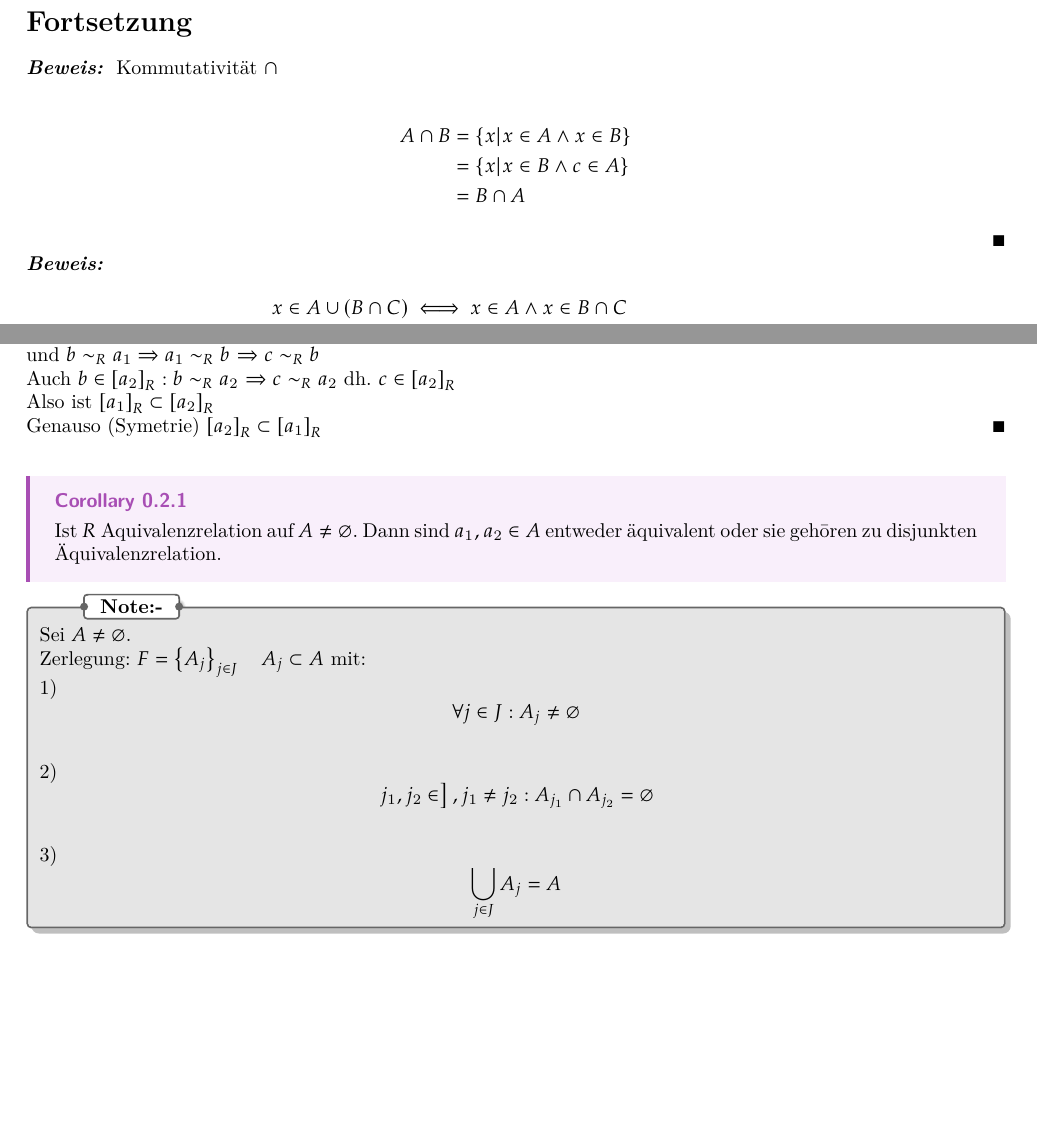
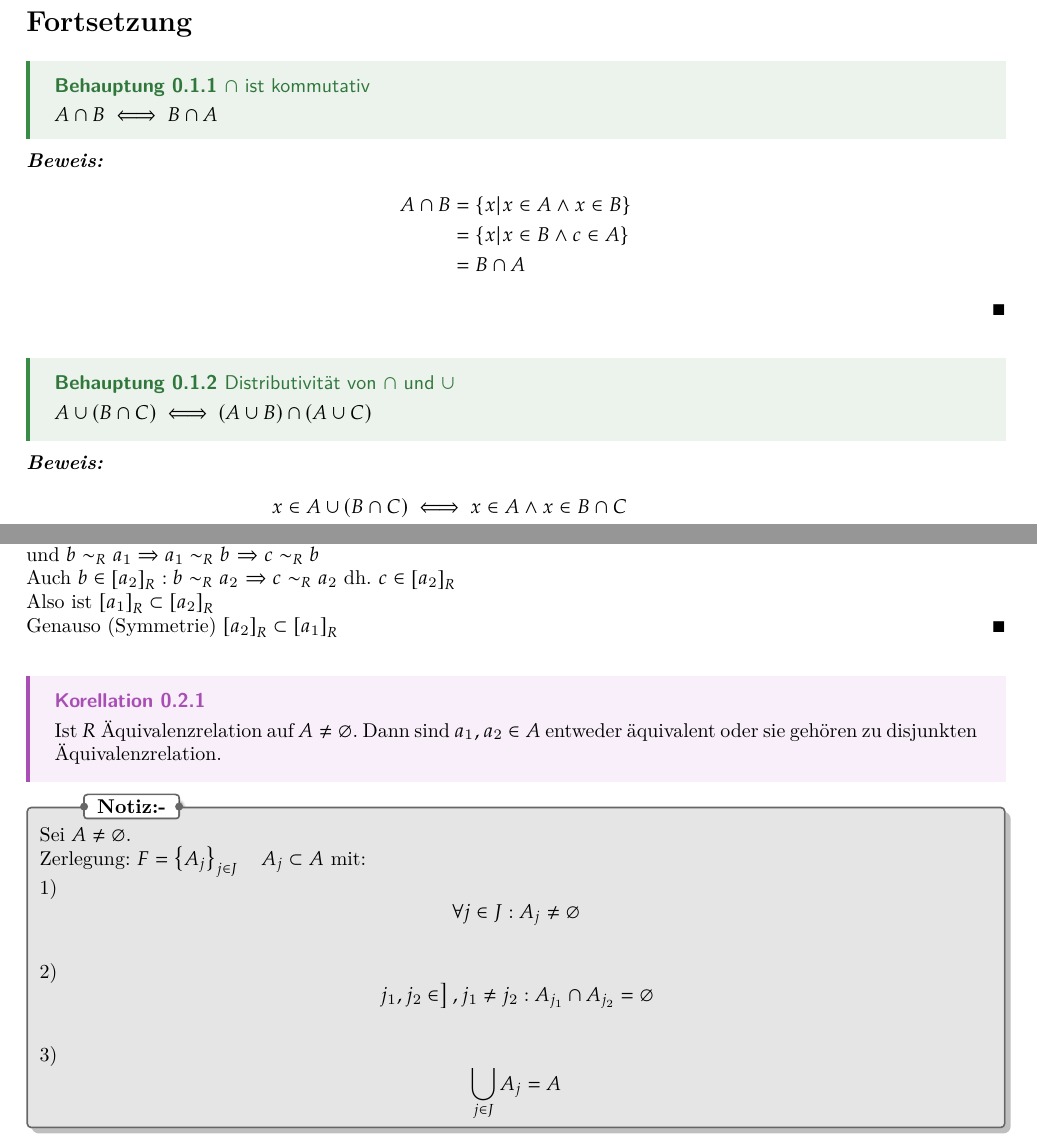
Before and after one commit to ansie3045/Analysis1-KIT-WS23-24-Hundertmark, a LaTeX thesis (Vorlesung-3-20231031/main.tex, which reads Vorlesung-3-20231031/preamble.tex): two parts of pages 2 and 4 of 4, joined at a grey line, cut so that both start at the same text, the shorter picture padded with empty space. Compiled offline with XeLaTeX.

Commit message:
minor changes

```diff
--- a/Vorlesung-3-20231031/main.tex
+++ b/Vorlesung-3-20231031/main.tex
@@ -29,8 +29,8 @@
 \newpage
 
 \section*{Fortsetzung}
+\clm{$\cap$ ist kommutativ}{}{$A\cap B\iff B\cap A$}
 \sol{
- Kommutativität $\cap$\\
  \begin{align*}
      A\cap B &= \{x|x\in A \land x\in B\}\\
      \, &= \{x|x\in B \land c\in A\}\\
@@ -38,6 +38,7 @@
  \end{align*}
  \qed
 }\\
+\clm {Distributivität von $\cap$ und $\cup$}{}{$A \cup (B\cap C)\iff (A\cup B) \cap (A\cup C)$}
 \sol{
 \begin{align*}
     x\in A \cup (B\cap C) &\iff x\in A \land x\in B\cap C\\
@@ -140,10 +141,10 @@ $$}
     und $b \sim_R a_1 \Rightarrow a_1 \sim_R b$ $\Rightarrow c \sim_R b$\\
     Auch $b \in\left[a_2\right]_R: b \sim_R a_2$ $\Rightarrow c \sim_R a_2$ dh. $c \in\left[a_2\right]_R$\\
     Also ist $\left[a_1\right]_R \subset \left[a_2\right]_R$ \\
-    Genauso (Symetrie) $\left[a_2\right]_R \subset\left[a_1\right]_R$ \qed
+    Genauso (Symmetrie) $\left[a_2\right]_R \subset\left[a_1\right]_R$ \qed
 }
 \\
-\cor{}{Ist $R$ Aquivalenzrelation auf $A \neq \varnothing$. Dann sind $a_1, a_2 \in A$ entweder äquivalent oder sie gehōren zu disjunkten Äquivalenzrelation.}
+\cor{}{Ist $R$ Äquivalenzrelation auf $A \neq \varnothing$. Dann sind $a_1, a_2 \in A$ entweder äquivalent oder sie gehören zu disjunkten Äquivalenzrelation.}
 
 \nt{Sei $A \neq \varnothing$. \\
 Zerlegung: $F=\left\{A_j\right\}_{j \in J} \quad A_j \subset A$ mit: \\
--- a/Vorlesung-3-20231031/preamble.tex
+++ b/Vorlesung-3-20231031/preamble.tex
@@ -142,7 +142,7 @@
 % Corollery
 %================================
 \tcbuselibrary{theorems,skins,hooks}
-\newtcbtheorem[number within=section]{Corollary}{Corollary}
+\newtcbtheorem[number within=section]{Corollary}{Korellation}
 {%
 	enhanced
 	,breakable
@@ -345,7 +345,7 @@
 % EXAMPLE BOX
 %================================
 
-\newtcbtheorem[number within=section]{Example}{Example}
+\newtcbtheorem[number within=section]{Example}{Beispiel}
 {%
 	colback = myexamplebg
 	,breakable
@@ -362,7 +362,7 @@
 }
 {ex}
 
-\newtcbtheorem[number within=chapter]{example}{Example}
+\newtcbtheorem[number within=chapter]{example}{Beispiel}
 {%
 	colback = myexamplebg
 	,breakable
@@ -548,7 +548,7 @@
 	colframe=gray!80!black,
 	size=small,
 	boxrule=1pt,
-	title=\textbf{Note:-},
+	title=\textbf{Notiz:-},
 	halign title=flush center,
 	coltitle=black,
 	breakable,
```
Also changed, not shown: Vorlesung-3-20231031/main.tex (4 more changed lines).
